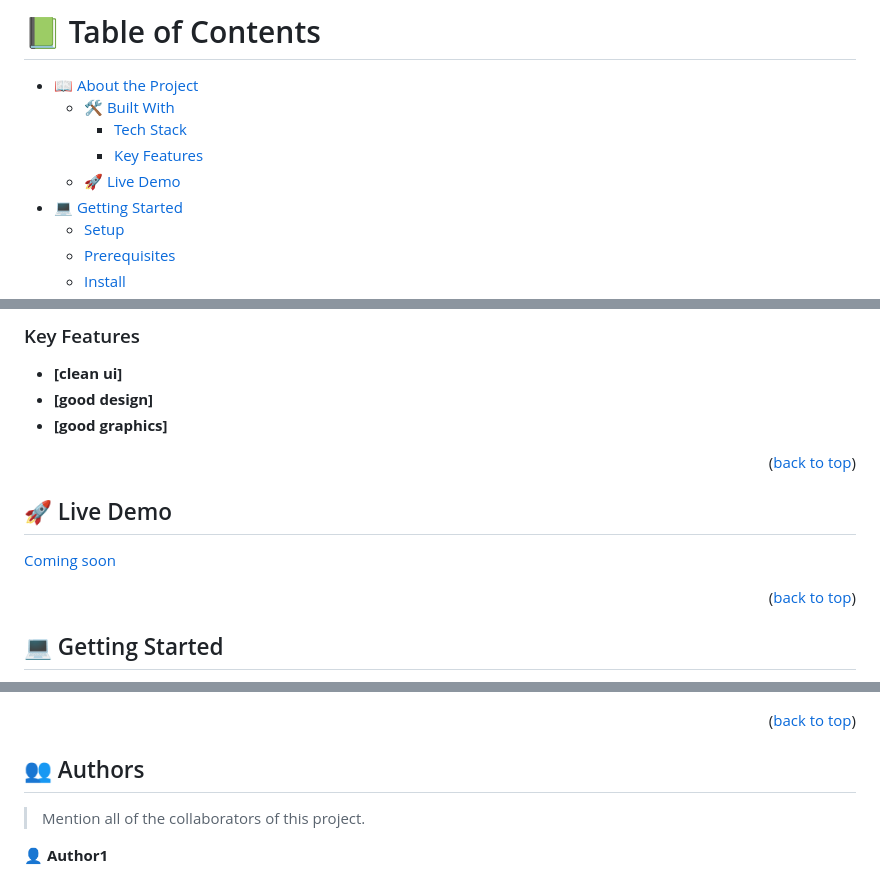
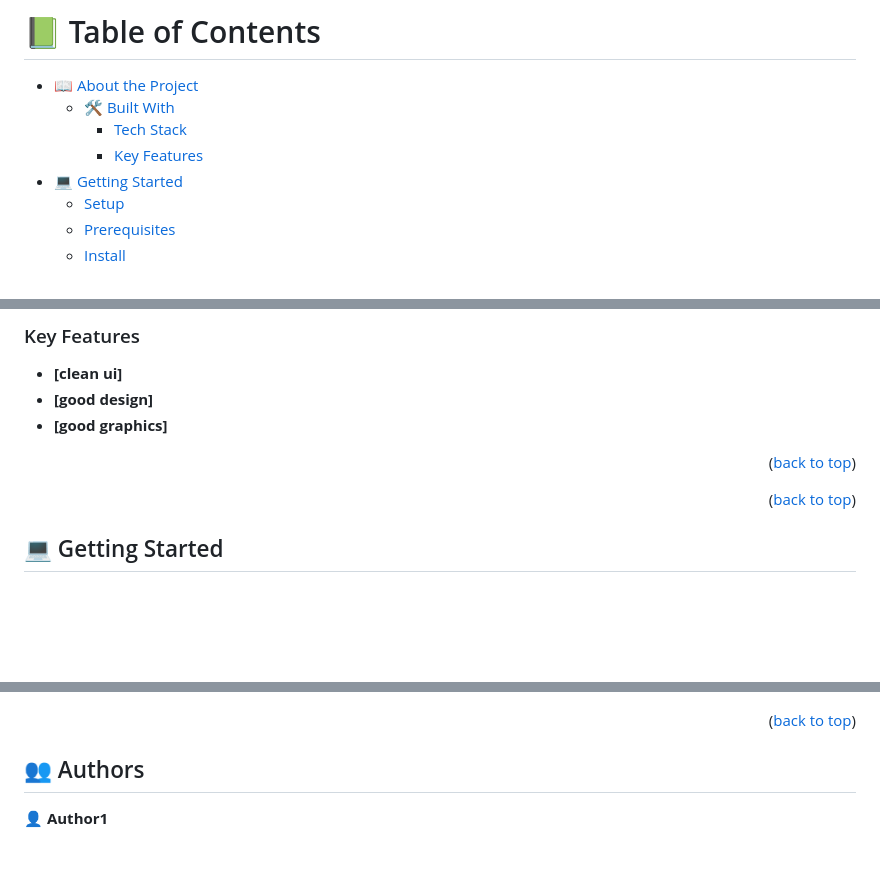
Before and after one commit to 0xMALVEE/Awesome-Books, a Markdown page: README.md, 3 parts joined by grey strips. GitHub-like rendering; blank space fills up the shorter version.

```diff
--- a/README.md
+++ b/README.md
@@ -42,7 +42,6 @@ After you're finished please remove all the comments and instructions!
   - [🛠 Built With](#built-with)
     - [Tech Stack](#tech-stack)
     - [Key Features](#key-features)
-  - [🚀 Live Demo](#live-demo)
 - [💻 Getting Started](#getting-started)
   - [Setup](#setup)
   - [Prerequisites](#prerequisites)
@@ -85,9 +84,6 @@ After you're finished please remove all the comments and instructions!
 <p align="right">(<a href="#readme-top">back to top</a>)</p>
 
 <!-- LIVE DEMO -->
-
-## 🚀 Live Demo <a name="live-demo"></a>
-[Coming soon](https://0xmalvee.github.io/Awesome-Books)
 
 
 <p align="right">(<a href="#readme-top">back to top</a>)</p>
@@ -173,8 +169,6 @@ You can deploy this project by just pushing it and github pages will do the rest
 
 ## 👥 Authors <a name="authors"></a>
 
-> Mention all of the collaborators of this project.
-
 👤 **Author1**
 
 - GitHub: [@githubhandle](https://github.com/0xmalvee)
```
